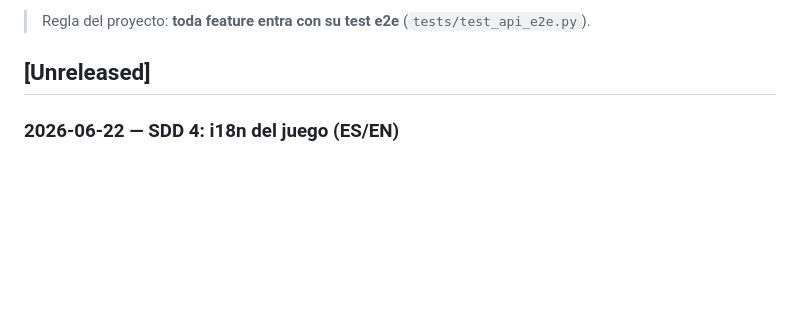
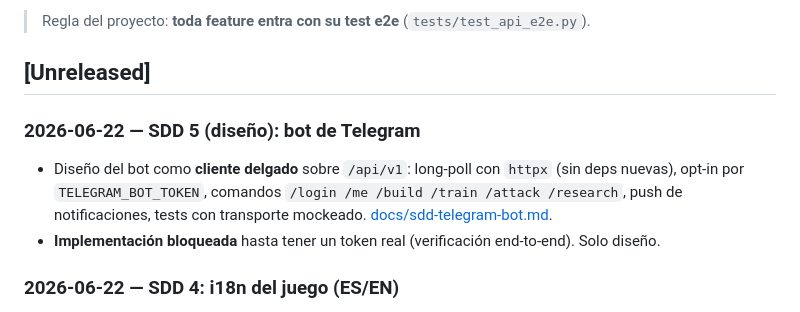
Before and after one commit to villadalmine/online-game, a Markdown page: CHANGELOG.md, the part around the change. Drawn GitHub-style; blank space fills up the shorter version.

```diff
--- a/CHANGELOG.md
+++ b/CHANGELOG.md
@@ -6,6 +6,12 @@ Registro de todo lo que vamos logrando. Formato basado en
 > Regla del proyecto: **toda feature entra con su test e2e** (`tests/test_api_e2e.py`).
 
 ## [Unreleased]
+
+### 2026-06-22 — SDD 5 (diseño): bot de Telegram
+- Diseño del bot como **cliente delgado** sobre `/api/v1`: long-poll con `httpx` (sin deps
+  nuevas), opt-in por `TELEGRAM_BOT_TOKEN`, comandos `/login /me /build /train /attack /research`,
+  push de notificaciones, tests con transporte mockeado. [docs/sdd-telegram-bot.md](docs/sdd-telegram-bot.md).
+- **Implementación bloqueada** hasta tener un token real (verificación end-to-end). Solo diseño.
 
 ### 2026-06-22 — SDD 4: i18n del juego (ES/EN)
 - **Contenido data-driven bilingüe**: cada item de `content/*.yaml` suma `name_en`/
```
Also changed, not shown: ROADMAP.md (+3 -1 lines), docs/sdd-telegram-bot.md (added, +79 -0 lines).
